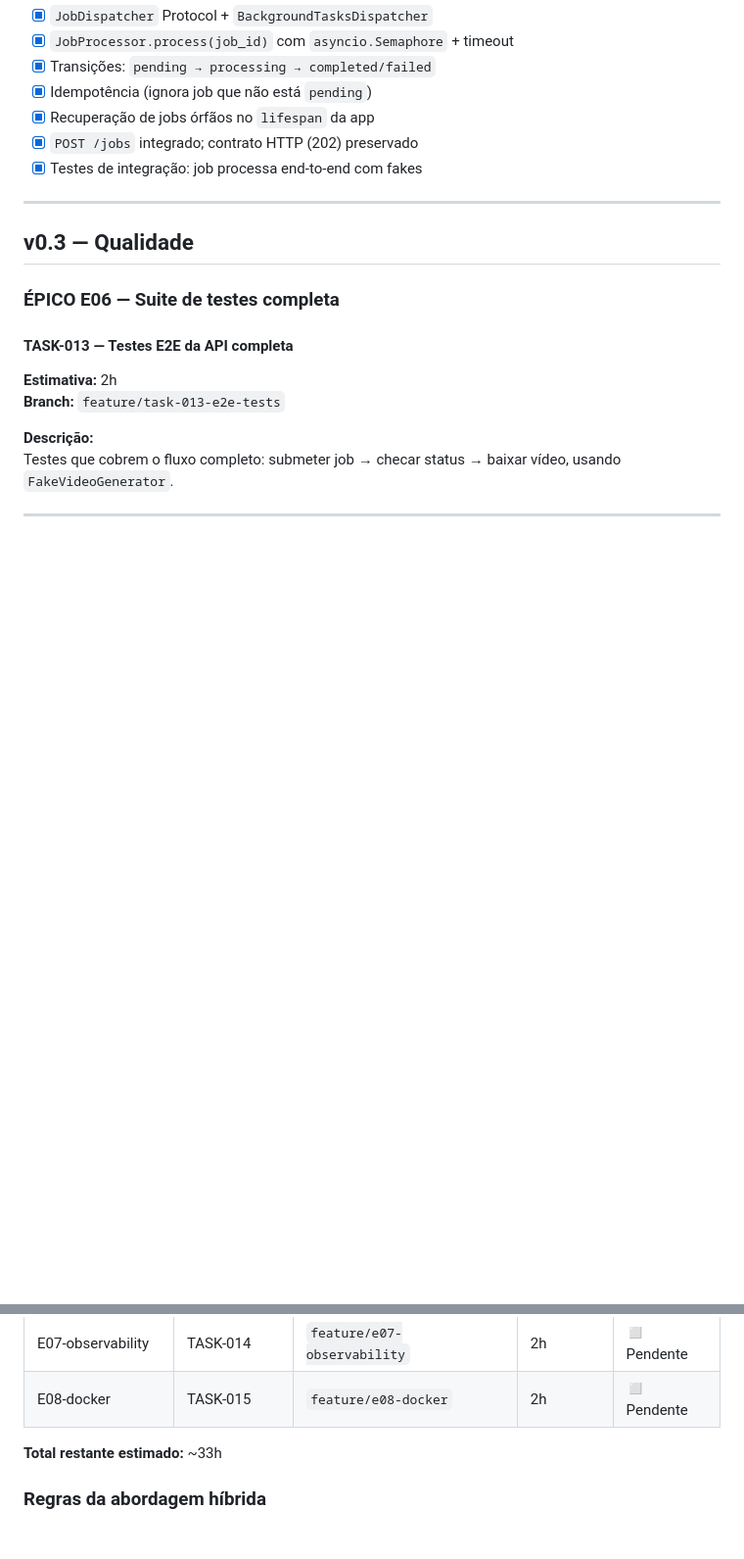
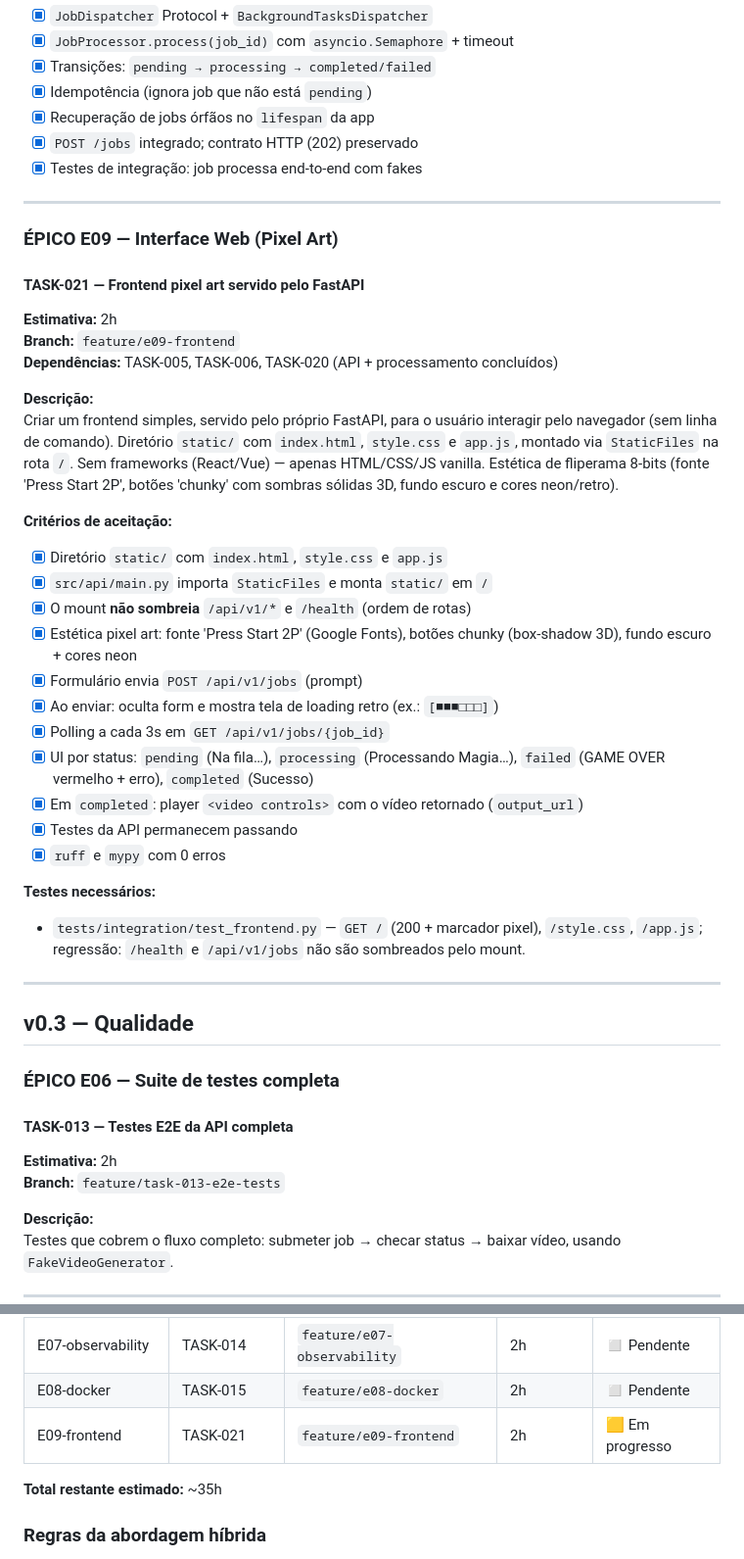
Before and after one commit to Eli0rf/geracao-video-ia, a Markdown page: PLAN.md, 2 parts joined by grey strips. Shown at 98% size. Drawn GitHub-style; blank space fills up the shorter version.

Commit message:
docs(plan/context): marca TASK-021 concluída, E09 completo

```diff
--- a/PLAN.md
+++ b/PLAN.md
@@ -538,6 +538,40 @@ O endpoint continua retornando 202; o processamento ocorre em background.
 
 ---
 
+### ÉPICO E09 — Interface Web (Pixel Art)
+
+#### TASK-021 — Frontend pixel art servido pelo FastAPI
+
+**Estimativa:** 2h
+**Branch:** `feature/e09-frontend`
+**Dependências:** TASK-005, TASK-006, TASK-020 (API + processamento concluídos)
+
+**Descrição:**
+Criar um frontend simples, servido pelo próprio FastAPI, para o usuário
+interagir pelo navegador (sem linha de comando). Diretório `static/` com
+`index.html`, `style.css` e `app.js`, montado via `StaticFiles` na rota `/`.
+Sem frameworks (React/Vue) — apenas HTML/CSS/JS vanilla. Estética de
+fliperama 8-bits (fonte 'Press Start 2P', botões 'chunky' com sombras sólidas
+3D, fundo escuro e cores neon/retro).
+
+**Critérios de aceitação:**
+- [x] Diretório `static/` com `index.html`, `style.css` e `app.js`
+- [x] `src/api/main.py` importa `StaticFiles` e monta `static/` em `/`
+- [x] O mount **não sombreia** `/api/v1/*` e `/health` (ordem de rotas)
+- [x] Estética pixel art: fonte 'Press Start 2P' (Google Fonts), botões chunky (box-shadow 3D), fundo escuro + cores neon
+- [x] Formulário envia `POST /api/v1/jobs` (prompt)
+- [x] Ao enviar: oculta form e mostra tela de loading retro (ex.: `[■■■□□□]`)
+- [x] Polling a cada 3s em `GET /api/v1/jobs/{job_id}`
+- [x] UI por status: `pending` (Na fila…), `processing` (Processando Magia…), `failed` (GAME OVER vermelho + erro), `completed` (Sucesso)
+- [x] Em `completed`: player `<video controls>` com o vídeo retornado (`output_url`)
+- [x] Testes da API permanecem passando
+- [x] `ruff` e `mypy` com 0 erros
+
+**Testes necessários:**
+- `tests/integration/test_frontend.py` — `GET /` (200 + marcador pixel), `/style.css`, `/app.js`; regressão: `/health` e `/api/v1/jobs` não são sombreados pelo mount.
+
+---
+
 ## v0.3 — Qualidade
 
 ### ÉPICO E06 — Suite de testes completa
@@ -599,8 +633,9 @@ Testes que cobrem o fluxo completo: submeter job → checar status → baixar v
 | E06-e2e-tests | TASK-013 | `feature/e06-e2e-tests` | 2h | ◻ Pendente |
 | E07-observability | TASK-014 | `feature/e07-observability` | 2h | ◻ Pendente |
 | E08-docker | TASK-015 | `feature/e08-docker` | 2h | ◻ Pendente |
+| E09-frontend | TASK-021 | `feature/e09-frontend` | 2h | 🟨 Em progresso |
 
-**Total restante estimado:** ~33h
+**Total restante estimado:** ~35h
 
 ### Regras da abordagem híbrida
 - 1 branch por bloco lógico (não por task individual)
```
Also changed, not shown: CONTEXT.md (+10 -5 lines).
